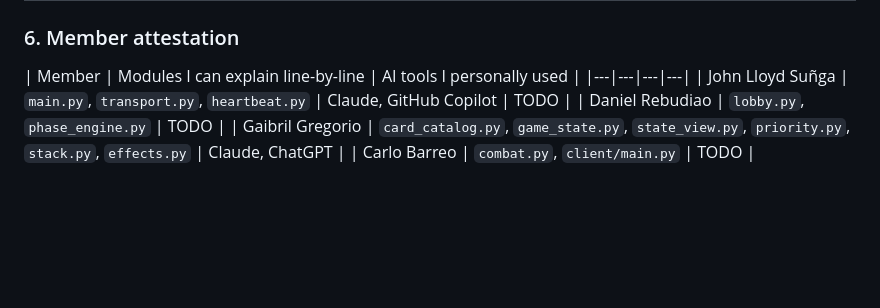
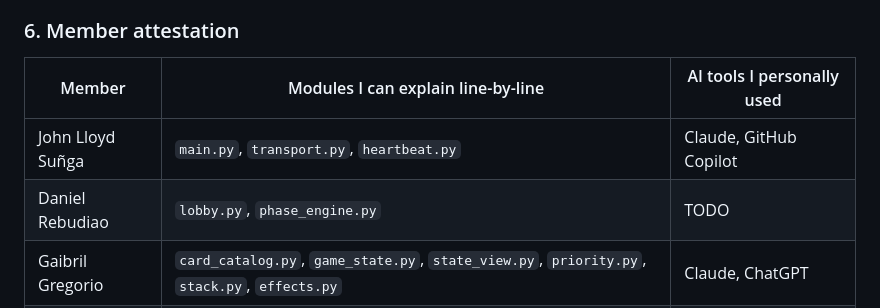
Before and after one commit to gbrlgrg/csnetwk-mp-group7, a Markdown page: README.md, the part around the change. Rendered like a GitHub page; blank space fills up the shorter version.

```diff
--- a/README.md
+++ b/README.md
@@ -319,8 +319,8 @@ explanation · **H** = hand-written, no AI involvement.
 ### 6. Member attestation
 
 | Member | Modules I can explain line-by-line | AI tools I personally used |
-|---|---|---|---|
-| John Lloyd Suñga | `main.py`, `transport.py`, `heartbeat.py` | Claude, GitHub Copilot | TODO |
+|---|---|---|
+| John Lloyd Suñga | `main.py`, `transport.py`, `heartbeat.py` | Claude, GitHub Copilot |
 | Daniel Rebudiao | `lobby.py`, `phase_engine.py` | TODO |
 | Gaibril Gregorio | `card_catalog.py`, `game_state.py`, `state_view.py`, `priority.py`, `stack.py`, `effects.py` | Claude, ChatGPT |
 | Carlo Barreo | `combat.py`, `client/main.py` | TODO |
```
